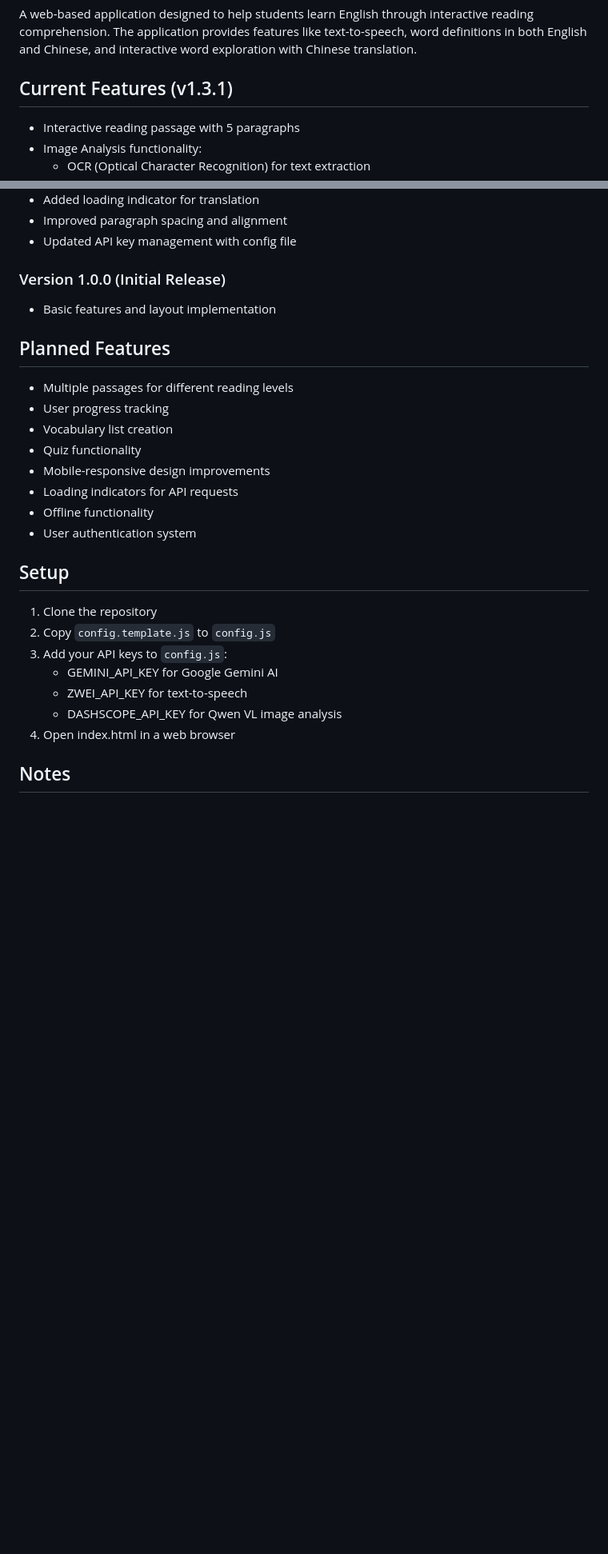
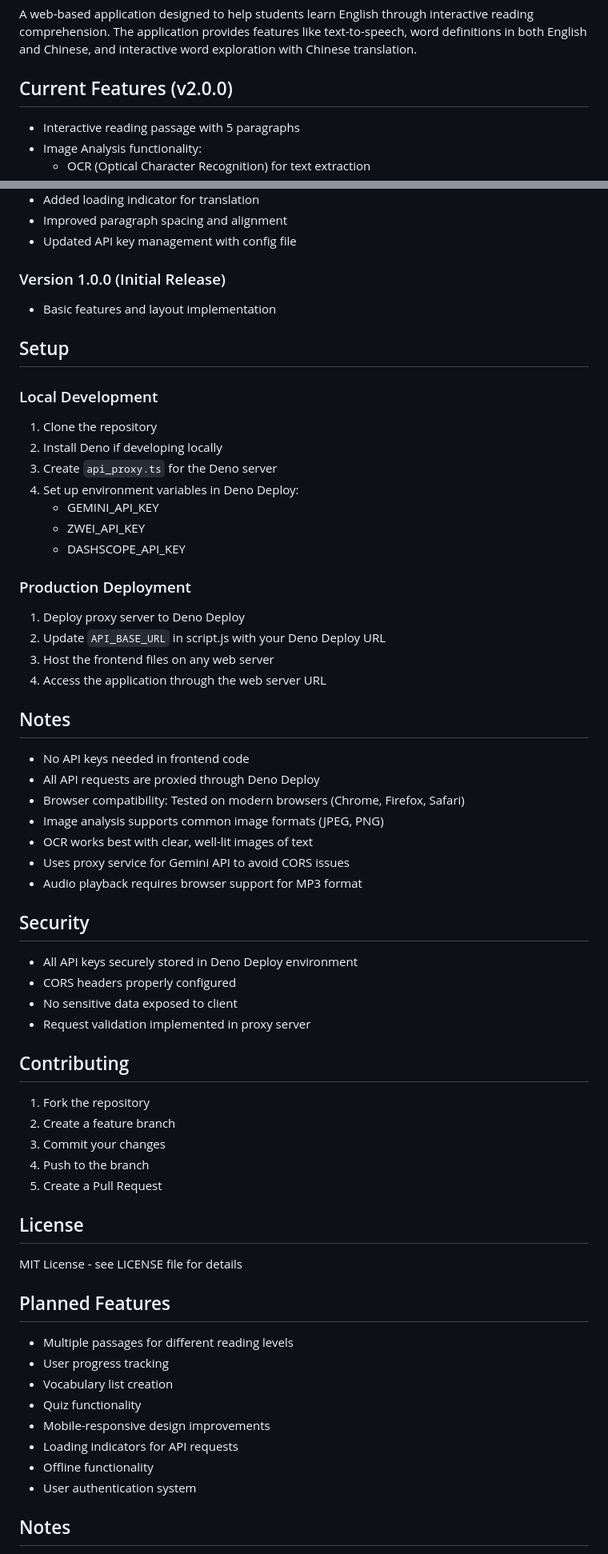
Before and after one commit to kswongjx/English_learner, a Markdown page: README.md, 2 parts joined by grey strips. Shown: that part at 80% size. GitHub-like rendering; blank space fills up the shorter version.

Commit message:
v2.0.0: Migrated to serverless architecture with Deno Deploy

```diff
--- a/README.md
+++ b/README.md
@@ -2,7 +2,7 @@
 
 A web-based application designed to help students learn English through interactive reading comprehension. The application provides features like text-to-speech, word definitions in both English and Chinese, and interactive word exploration with Chinese translation.
 
-## Current Features (v1.3.1)
+## Current Features (v2.0.0)
 
 - Interactive reading passage with 5 paragraphs
 - Image Analysis functionality:
@@ -71,6 +88,48 @@ A web-based application designed to help students learn English through interact
 ### Version 1.0.0 (Initial Release)
 - Basic features and layout implementation
 
+## Setup
+
+### Local Development
+1. Clone the repository
+2. Install Deno if developing locally
+3. Create `api_proxy.ts` for the Deno server
+4. Set up environment variables in Deno Deploy:
+   - GEMINI_API_KEY
+   - ZWEI_API_KEY
+   - DASHSCOPE_API_KEY
+
+### Production Deployment
+1. Deploy proxy server to Deno Deploy
+2. Update `API_BASE_URL` in script.js with your Deno Deploy URL
+3. Host the frontend files on any web server
+4. Access the application through the web server URL
+
+## Notes
+- No API keys needed in frontend code
+- All API requests are proxied through Deno Deploy
+- Browser compatibility: Tested on modern browsers (Chrome, Firefox, Safari)
+- Image analysis supports common image formats (JPEG, PNG)
+- OCR works best with clear, well-lit images of text
+- Uses proxy service for Gemini API to avoid CORS issues
+- Audio playback requires browser support for MP3 format
+
+## Security
+- All API keys securely stored in Deno Deploy environment
+- CORS headers properly configured
+- No sensitive data exposed to client
+- Request validation implemented in proxy server
+
+## Contributing
+1. Fork the repository
+2. Create a feature branch
+3. Commit your changes
+4. Push to the branch
+5. Create a Pull Request
+
+## License
+MIT License - see LICENSE file for details
+
 ## Planned Features
 - Multiple passages for different reading levels
 - User progress tracking
@@ -80,15 +139,6 @@ A web-based application designed to help students learn English through interact
 - Loading indicators for API requests
 - Offline functionality
 - User authentication system
-
-## Setup
-1. Clone the repository
-2. Copy `config.template.js` to `config.js`
-3. Add your API keys to `config.js`:
-   - GEMINI_API_KEY for Google Gemini AI
-   - ZWEI_API_KEY for text-to-speech
-   - DASHSCOPE_API_KEY for Qwen VL image analysis
-4. Open index.html in a web browser
 
 ## Notes
 - API keys are stored in config.js (not included in git repository)
```
Also changed, not shown: other parts of README.md (+17 -0 lines).
